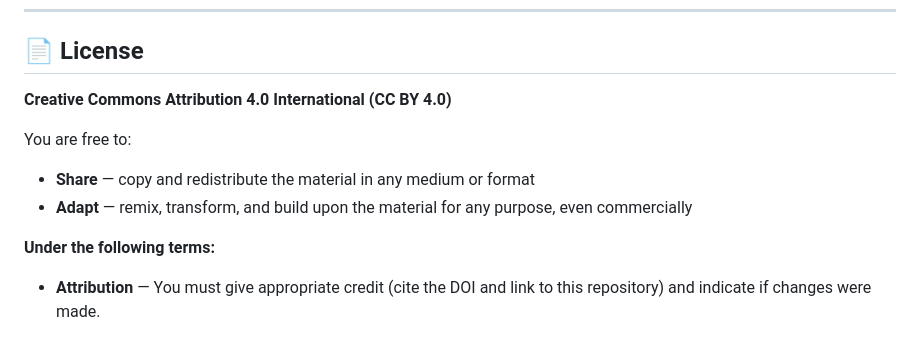
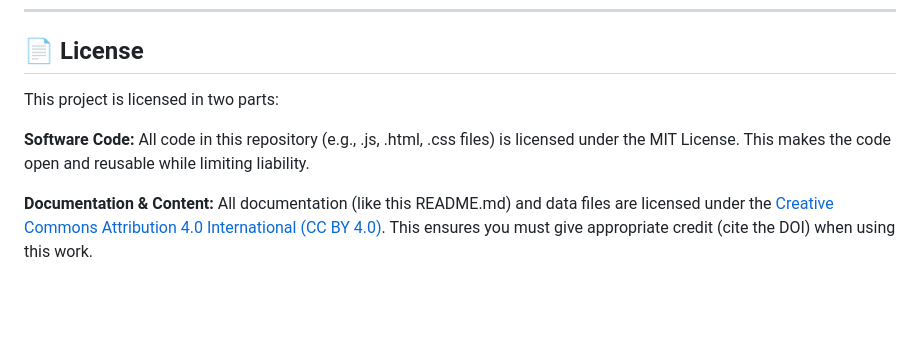
Before and after one commit to sciencewithsaucee-sudo/ShlokaAI, a Markdown page: README.md, the part around the change. Rendered like a GitHub page; blank space fills up the shorter version.

Commit message:
Update licensing information in README.md
Clarified licensing terms for software code and documentation.

```diff
--- a/README.md
+++ b/README.md
@@ -104,13 +104,8 @@ Contributing to open-source Digital Ayurveda projects.
 
 ## 📄 License
 
-**Creative Commons Attribution 4.0 International (CC BY 4.0)**
+This project is licensed in two parts:
 
-You are free to:
+**Software Code:** All code in this repository (e.g., .js, .html, .css files) is licensed under the MIT License. This makes the code open and reusable while limiting liability.
 
-* **Share** — copy and redistribute the material in any medium or format
-* **Adapt** — remix, transform, and build upon the material for any purpose, even commercially
-
-**Under the following terms:**
-
-* **Attribution** — You must give appropriate credit (cite the DOI and link to this repository) and indicate if changes were made.
+**Documentation & Content:** All documentation (like this README.md) and data files are licensed under the [Creative Commons Attribution 4.0 International (CC BY 4.0)](https://creativecommons.org/licenses/by/4.0/). This ensures you must give appropriate credit (cite the DOI) when using this work.
```
